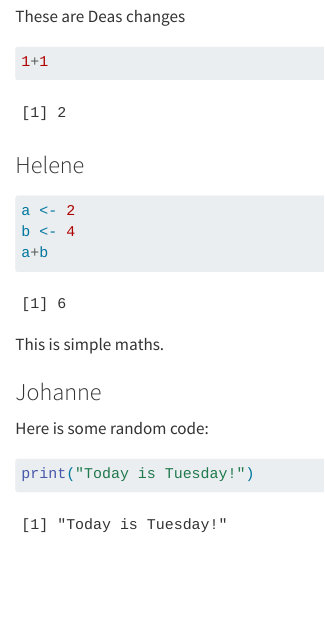
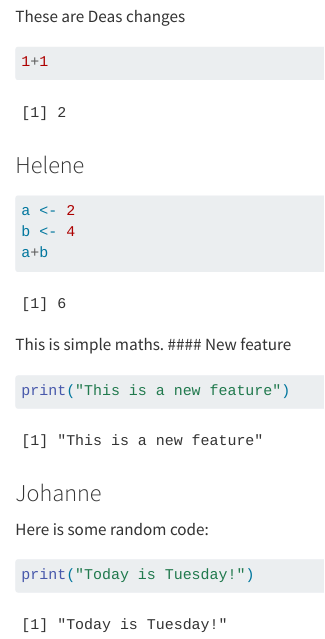
Before and after one commit to deax0203/group03, a Quarto document (group_document.qmd): the page in a window 1100 px wide, from 120 px down. Rendered offline with R 4.5, knitr and Pandoc in place of Quarto, with nearby package versions.

Commit message:
New feature s194699

````diff
--- a/group_document.qmd
+++ b/group_document.qmd
@@ -19,6 +19,10 @@ b <- 4
 a+b
 ```
 This is simple maths.
+#### New feature
+```{r}
+print("This is a new feature")
+```
 
 ### Johanne
 
````
